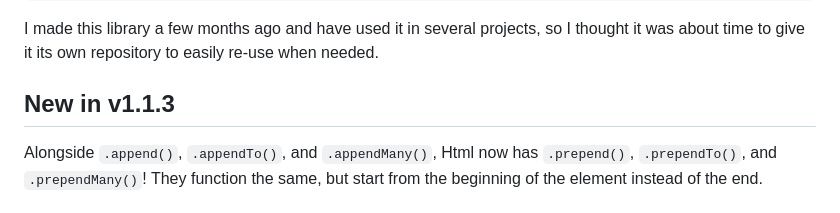
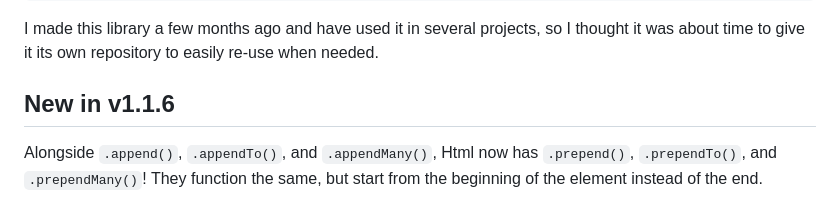
Before and after one commit to datkat21/html, a Markdown page: README.md, the part around the change. GitHub-like rendering.

Commit message:
Minor typo fix

```diff
--- a/README.md
+++ b/README.md
@@ -27,7 +27,7 @@ const paragraph =
 
 I made this library a few months ago and have used it in several projects, so I thought it was about time to give it its own repository to easily re-use when needed.
 
-## New in v1.1.3
+## New in v1.1.6
 
 Alongside `.append()`, `.appendTo()`, and `.appendMany()`, Html now has `.prepend()`, `.prependTo()`, and `.prependMany()`! They function the same, but start from the beginning of the element instead of the end.
 
```
